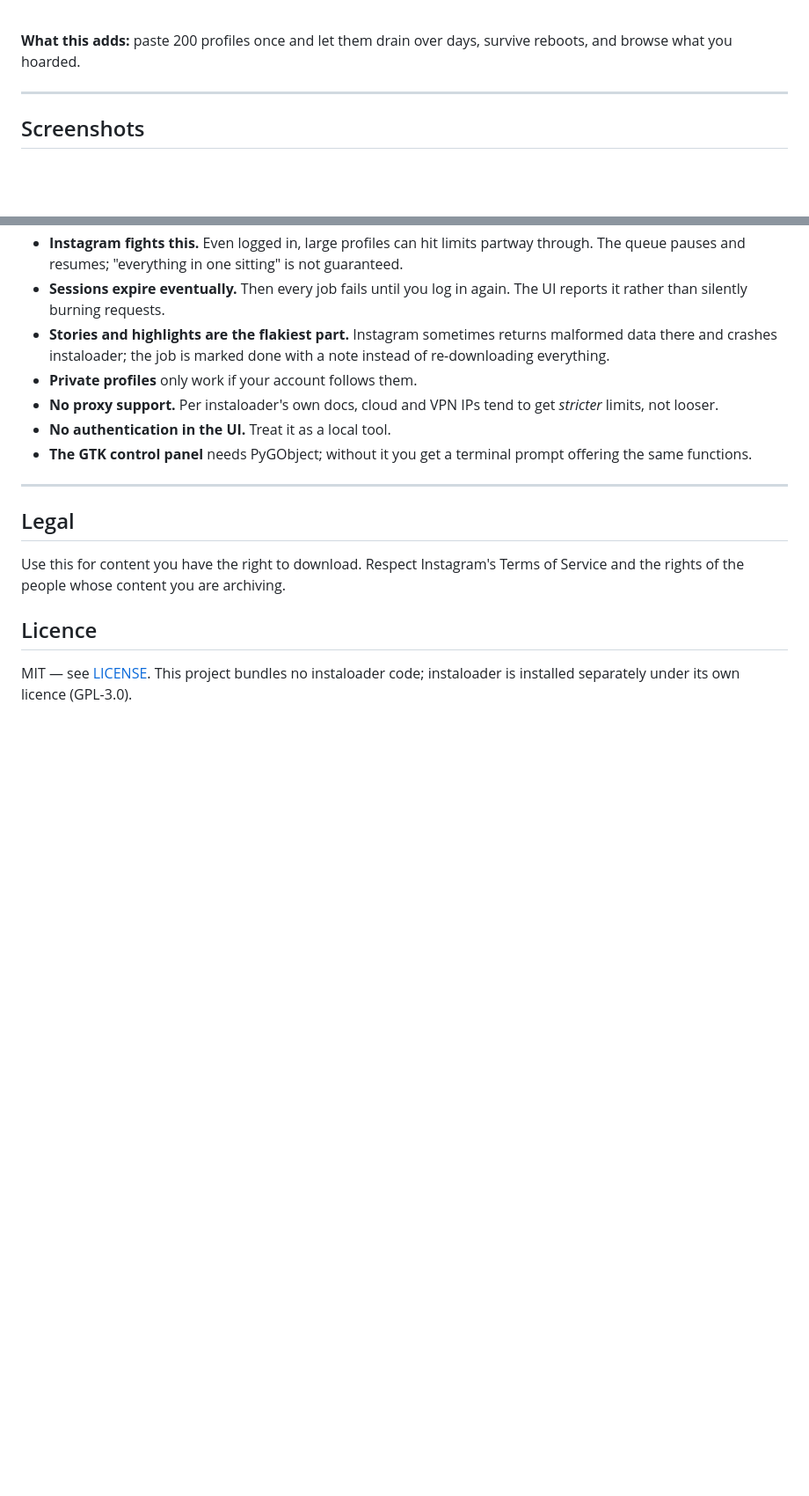
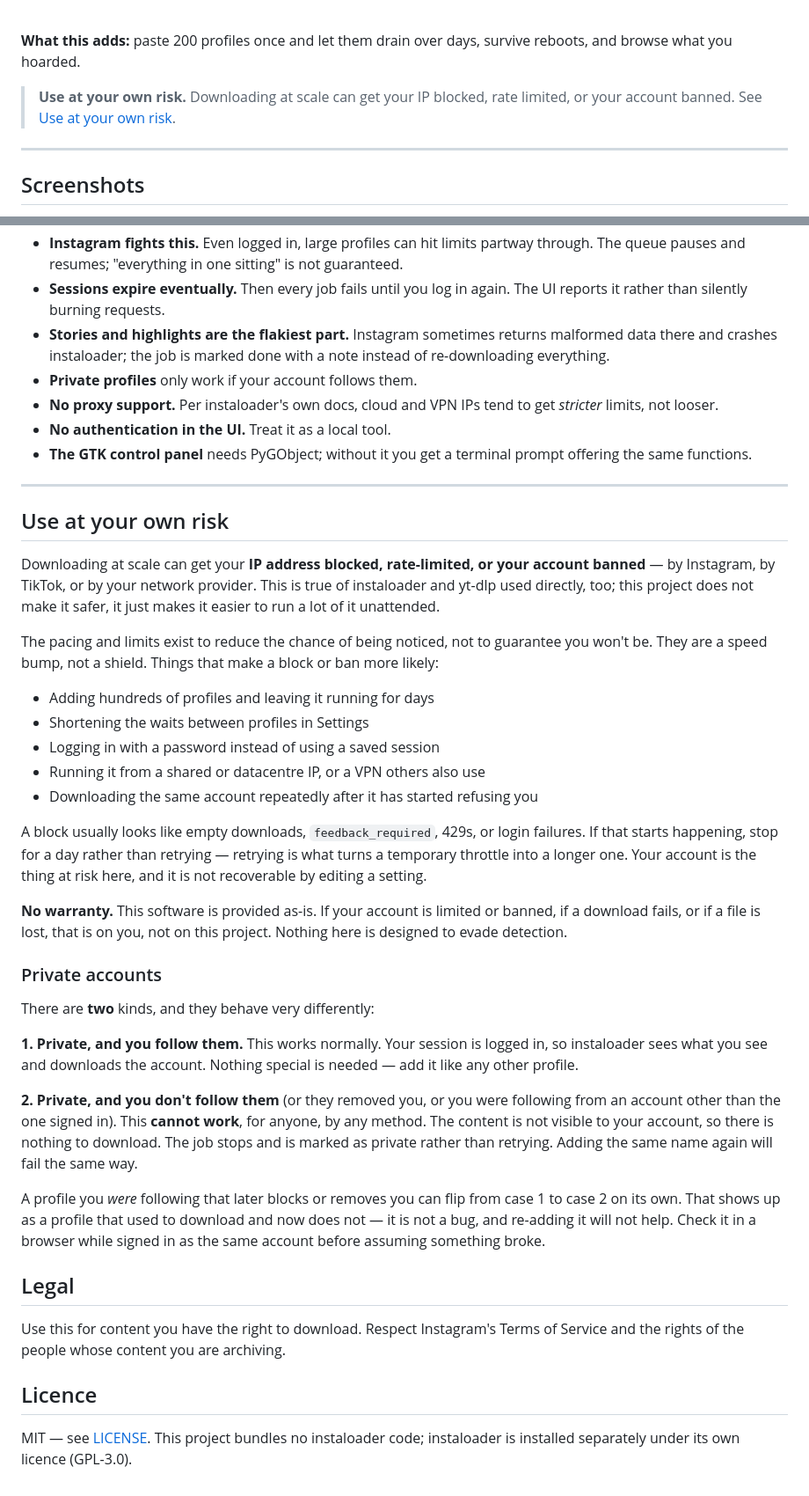
Before and after one commit to hardlysleeping/HardlyWatching, a Markdown page: README.md, 2 parts joined by grey strips. Shown at 88% size. Rendered like a GitHub page; blank space fills up the shorter version.

Commit message:
Say plainly that downloading at scale risks a block or a ban
Pacing and limits lower the odds of being noticed, they do not make it safe,
and someone deciding whether to run this deserves to know that before they
start rather than after their account is limited.

Private accounts are split into the two cases that actually behave
differently: followed, which works, and not followed, which cannot work by
any method and is marked fatal instead of being retried.

```diff
--- a/README.md
+++ b/README.md
@@ -18,6 +18,9 @@
 
 **What this adds:** paste 200 profiles once and let them drain over days, survive
 reboots, and browse what you hoarded.
+
+> **Use at your own risk.** Downloading at scale can get your IP blocked, rate
+> limited, or your account banned. See [Use at your own risk](#use-at-your-own-risk).
 
 ---
 
@@ -435,6 +438,51 @@ what you already have.
 
 ---
 
+## Use at your own risk
+
+Downloading at scale can get your **IP address blocked, rate-limited, or your
+account banned** — by Instagram, by TikTok, or by your network provider. This is
+true of instaloader and yt-dlp used directly, too; this project does not make it
+safer, it just makes it easier to run a lot of it unattended.
+
+The pacing and limits exist to reduce the chance of being noticed, not to
+guarantee you won't be. They are a speed bump, not a shield. Things that make a
+block or ban more likely:
+
+- Adding hundreds of profiles and leaving it running for days
+- Shortening the waits between profiles in Settings
+- Logging in with a password instead of using a saved session
+- Running it from a shared or datacentre IP, or a VPN others also use
+- Downloading the same account repeatedly after it has started refusing you
+
+A block usually looks like empty downloads, `feedback_required`, 429s, or login
+failures. If that starts happening, stop for a day rather than retrying — retrying
+is what turns a temporary throttle into a longer one. Your account is the thing
+at risk here, and it is not recoverable by editing a setting.
+
+**No warranty.** This software is provided as-is. If your account is limited or
+banned, if a download fails, or if a file is lost, that is on you, not on this
+project. Nothing here is designed to evade detection.
+
+### Private accounts
+
+There are **two** kinds, and they behave very differently:
+
+**1. Private, and you follow them.** This works normally. Your session is
+logged in, so instaloader sees what you see and downloads the account. Nothing
+special is needed — add it like any other profile.
+
+**2. Private, and you don't follow them** (or they removed you, or you were
+following from an account other than the one signed in). This **cannot work**,
+for anyone, by any method. The content is not visible to your account, so there
+is nothing to download. The job stops and is marked as private rather than
+retrying. Adding the same name again will fail the same way.
+
+A profile you *were* following that later blocks or removes you can flip from
+case 1 to case 2 on its own. That shows up as a profile that used to download and
+now does not — it is not a bug, and re-adding it will not help. Check it in a
+browser while signed in as the same account before assuming something broke.
+
 ## Legal
 
 Use this for content you have the right to download. Respect Instagram's Terms of
```
